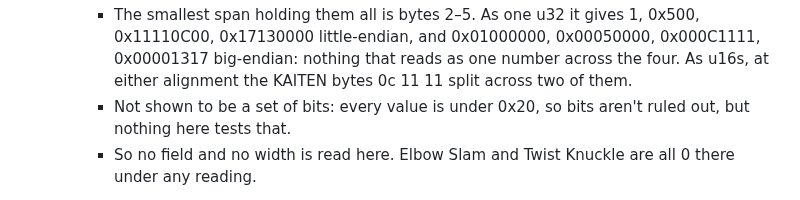
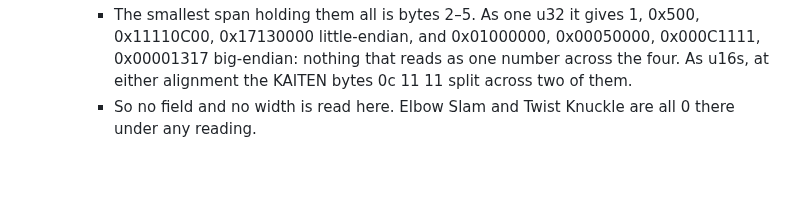
Before and after one commit to biggestsonicfan/m2-megamix, a Markdown page: docs/SHENMUE-FIGHT.md, the part around the change. Rendered like a GitHub page; blank space fills up the shorter version.

Commit message:
SHENMUE-FIGHT: drop the bits remark for the 14 strikes' bytes after the bits
Co-Authored-By: Claude Opus 5.5 <noreply@anthropic.com>

```diff
--- a/docs/SHENMUE-FIGHT.md
+++ b/docs/SHENMUE-FIGHT.md
@@ -509,8 +509,6 @@ Elbow Slam's damage is **4**. It hasn't been checked on screen.
       0x00050000, 0x000C1111, 0x00001317 big-endian: nothing that reads as
       one number across the four. As u16s, at either alignment the KAITEN
       bytes 0c 11 11 split across two of them.
-    - Not shown to be a set of bits: every value is under 0x20, so bits
-      aren't ruled out, but nothing here tests that.
     - So no field and no width is read here. Elbow Slam and Twist Knuckle
       are all 0 there under any reading.
 - **Counting kind-5 groups (86, 88, 104):** the three counts are the same
```
